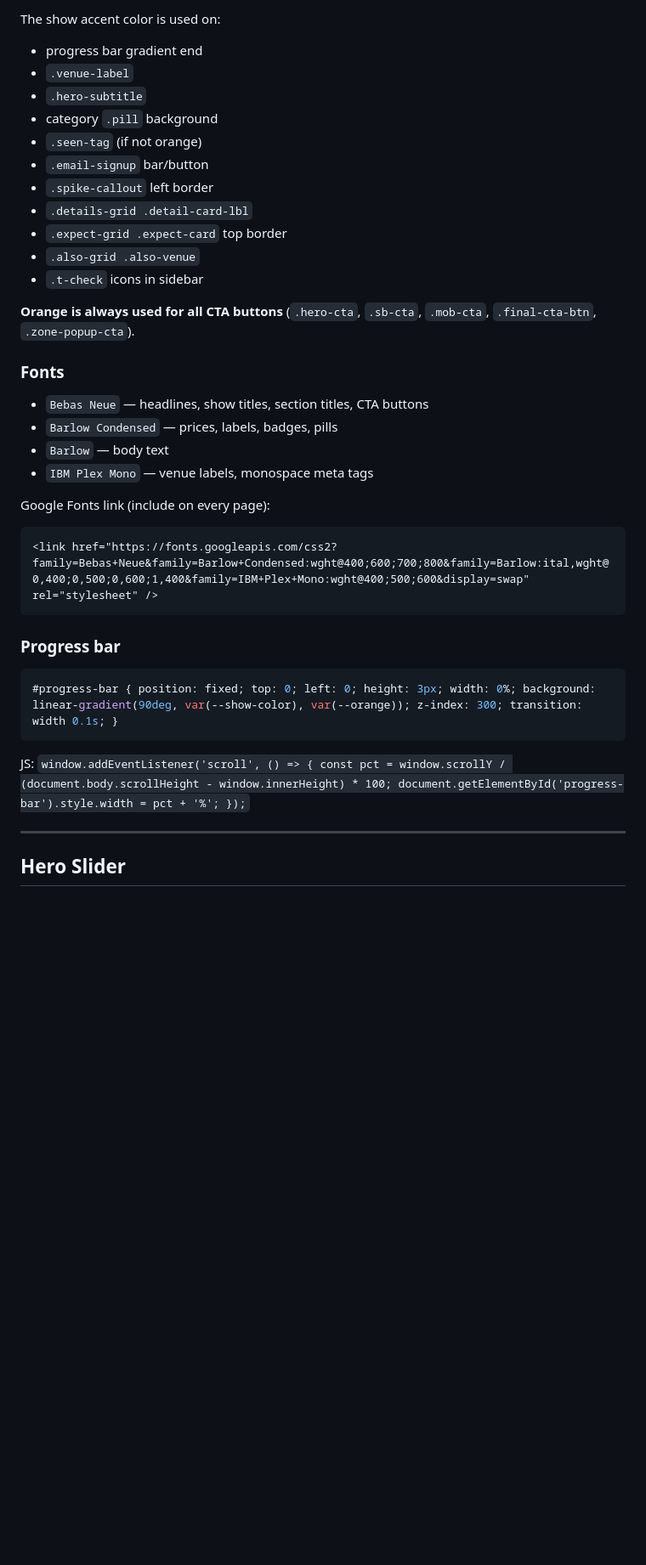
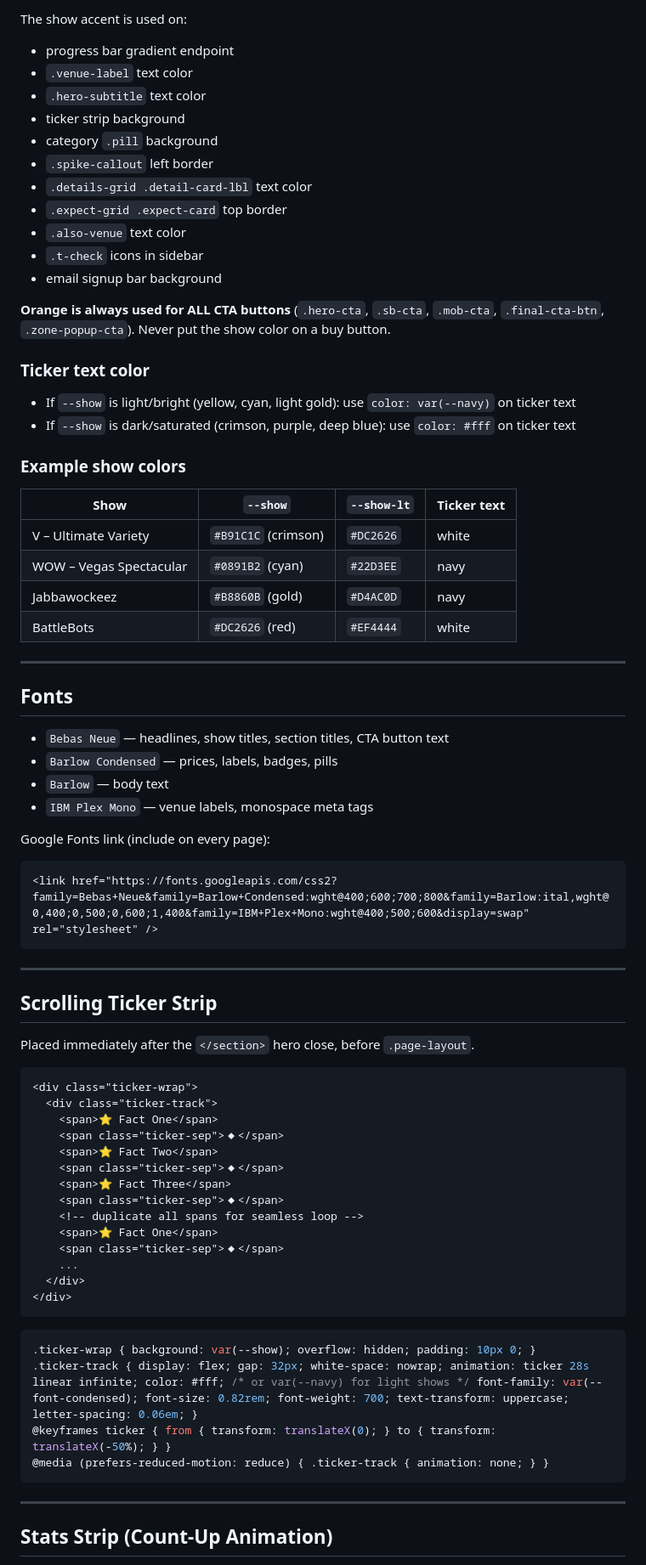
Before and after one commit to K2-Oddworks/vegas-sidekick, a Markdown page: SHOW-BUILDER-PROMPT.md, the part around one of its changes. Shown at 85% size. Rendered like a GitHub page; blank space fills up the shorter version.

````diff
--- a/SHOW-BUILDER-PROMPT.md
+++ b/SHOW-BUILDER-PROMPT.md
@@ -115,21 +102,36 @@ Every show page follows this exact structure:
 
-The show accent color is used on:
-- progress bar gradient end
-- `.venue-label`
-- `.hero-subtitle`
+The show accent is used on:
+- progress bar gradient endpoint
+- `.venue-label` text color
+- `.hero-subtitle` text color
+- ticker strip background
 - category `.pill` background
-- `.seen-tag` (if not orange)
-- `.email-signup` bar/button
 - `.spike-callout` left border
-- `.details-grid .detail-card-lbl`
+- `.details-grid .detail-card-lbl` text color
 - `.expect-grid .expect-card` top border
-- `.also-grid .also-venue`
+- `.also-venue` text color
 - `.t-check` icons in sidebar
+- email signup bar background
 
-**Orange is always used for all CTA buttons** (`.hero-cta`, `.sb-cta`, `.mob-cta`, `.final-cta-btn`, `.zone-popup-cta`).
+**Orange is always used for ALL CTA buttons** (`.hero-cta`, `.sb-cta`, `.mob-cta`, `.final-cta-btn`, `.zone-popup-cta`). Never put the show color on a buy button.
 
-### Fonts
-- `Bebas Neue` — headlines, show titles, section titles, CTA buttons
+### Ticker text color
+- If `--show` is light/bright (yellow, cyan, light gold): use `color: var(--navy)` on ticker text
+- If `--show` is dark/saturated (crimson, purple, deep blue): use `color: #fff` on ticker text
+
+### Example show colors
+| Show | `--show` | `--show-lt` | Ticker text |
+|---|---|---|---|
+| V – Ultimate Variety | `#B91C1C` (crimson) | `#DC2626` | white |
+| WOW – Vegas Spectacular | `#0891B2` (cyan) | `#22D3EE` | navy |
+| Jabbawockeez | `#B8860B` (gold) | `#D4AC0D` | navy |
+| BattleBots | `#DC2626` (red) | `#EF4444` | white |
+
+---
+
+## Fonts
+
+- `Bebas Neue` — headlines, show titles, section titles, CTA button text
 - `Barlow Condensed` — prices, labels, badges, pills
 - `Barlow` — body text
 - `IBM Plex Mono` — venue labels, monospace meta tags
@@ -139,13 +141,37 @@ Google Fonts link (include on every page):
 <link href="https://fonts.googleapis.com/css2?family=Bebas+Neue&family=Barlow+Condensed:wght@400;600;700;800&family=Barlow:ital,wght@0,400;0,500;0,600;1,400&family=IBM+Plex+Mono:wght@400;500;600&display=swap" rel="stylesheet" />
 ```
 
-### Progress bar
+---
+
+## Scrolling Ticker Strip
+
+Placed immediately after the `</section>` hero close, before `.page-layout`.
+
+```html
+<div class="ticker-wrap">
+  <div class="ticker-track">
+    <span>⭐ Fact One</span>
+    <span class="ticker-sep">◆</span>
+    <span>⭐ Fact Two</span>
+    <span class="ticker-sep">◆</span>
+    <span>⭐ Fact Three</span>
+    <span class="ticker-sep">◆</span>
+    <!-- duplicate all spans for seamless loop -->
+    <span>⭐ Fact One</span>
+    <span class="ticker-sep">◆</span>
+    ...
+  </div>
+</div>
+```
+
 ```css
-#progress-bar { position: fixed; top: 0; left: 0; height: 3px; width: 0%; background: linear-gradient(90deg, var(--show-color), var(--orange)); z-index: 300; transition: width 0.1s; }
+.ticker-wrap { background: var(--show); overflow: hidden; padding: 10px 0; }
+.ticker-track { display: flex; gap: 32px; white-space: nowrap; animation: ticker 28s linear infinite; color: #fff; /* or var(--navy) for light shows */ font-family: var(--font-condensed); font-size: 0.82rem; font-weight: 700; text-transform: uppercase; letter-spacing: 0.06em; }
+@keyframes ticker { from { transform: translateX(0); } to { transform: translateX(-50%); } }
+@media (prefers-reduced-motion: reduce) { .ticker-track { animation: none; } }
 ```
-JS: `window.addEventListener('scroll', () => { const pct = window.scrollY / (document.body.scrollHeight - window.innerHeight) * 100; document.getElementById('progress-bar').style.width = pct + '%'; });`
 
 ---
 
-## Hero Slider
+## Stats Strip (Count-Up Animation)
 
````
Also changed, not shown: other parts of SHOW-BUILDER-PROMPT.md (+331 -263 lines).
